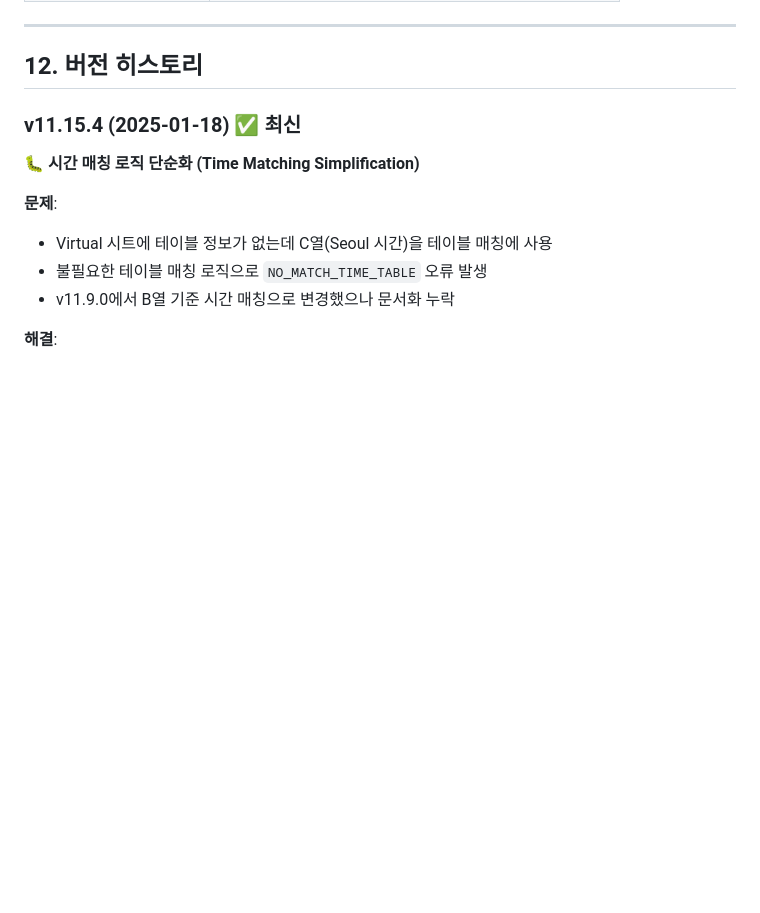
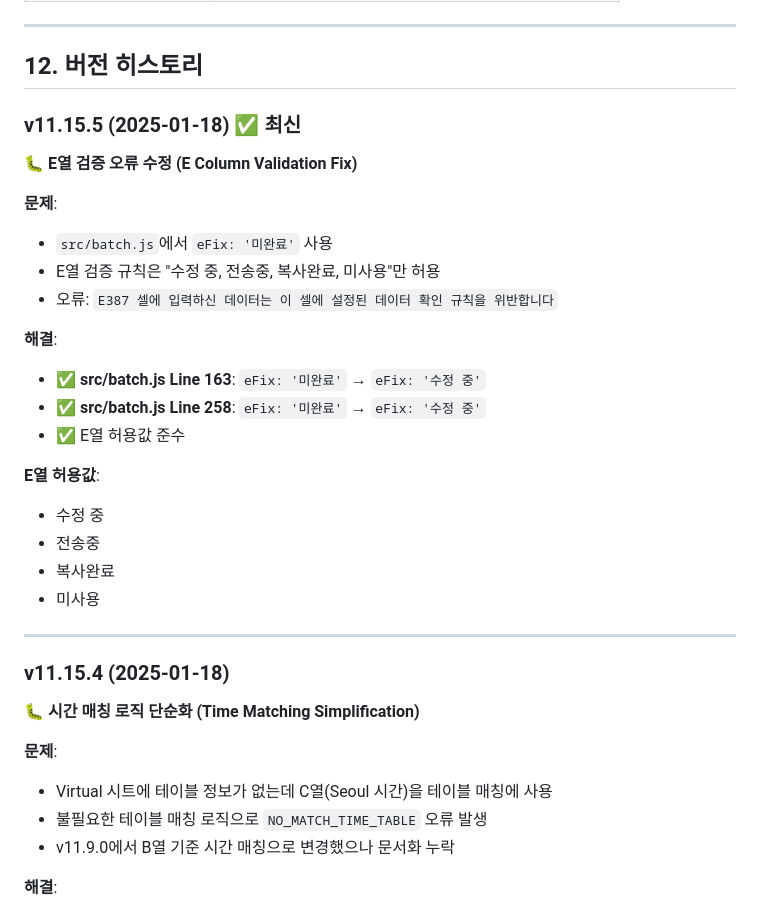
Before and after one commit to garimto81/softsender, a Markdown page: docs/PRD.md, the part around the change. GitHub-like rendering; blank space fills up the shorter version.

Commit message:
docs: Update PRD documents for v11.15.5 (v11.15.5)
- docs/PRD_SUMMARY.md: v11.15.5 E열 검증 오류 수정 추가
- docs/PRD.md: v11.15.5 버전 히스토리 업데이트
- E열 허용값 명시: 수정 중, 전송중, 복사완료, 미사용

🤖 Generated with [Claude Code](https://claude.com/claude-code)

Co-Authored-By: Claude <noreply@anthropic.com>

```diff
--- a/docs/PRD.md
+++ b/docs/PRD.md
@@ -384,7 +384,28 @@ HHmm_이름_모드
 
 ## 12. 버전 히스토리
 
-### v11.15.4 (2025-01-18) ✅ **최신**
+### v11.15.5 (2025-01-18) ✅ **최신**
+**🐛 E열 검증 오류 수정 (E Column Validation Fix)**
+
+**문제**:
+- `src/batch.js`에서 `eFix: '미완료'` 사용
+- E열 검증 규칙은 "수정 중, 전송중, 복사완료, 미사용"만 허용
+- 오류: `E387 셀에 입력하신 데이터는 이 셀에 설정된 데이터 확인 규칙을 위반합니다`
+
+**해결**:
+- ✅ **src/batch.js Line 163**: `eFix: '미완료'` → `eFix: '수정 중'`
+- ✅ **src/batch.js Line 258**: `eFix: '미완료'` → `eFix: '수정 중'`
+- ✅ E열 허용값 준수
+
+**E열 허용값**:
+- 수정 중
+- 전송중
+- 복사완료
+- 미사용
+
+---
+
+### v11.15.4 (2025-01-18)
 **🐛 시간 매칭 로직 단순화 (Time Matching Simplification)**
 
 **문제**:
```
Also changed, not shown: docs/PRD_SUMMARY.md (+15 -1 lines).
